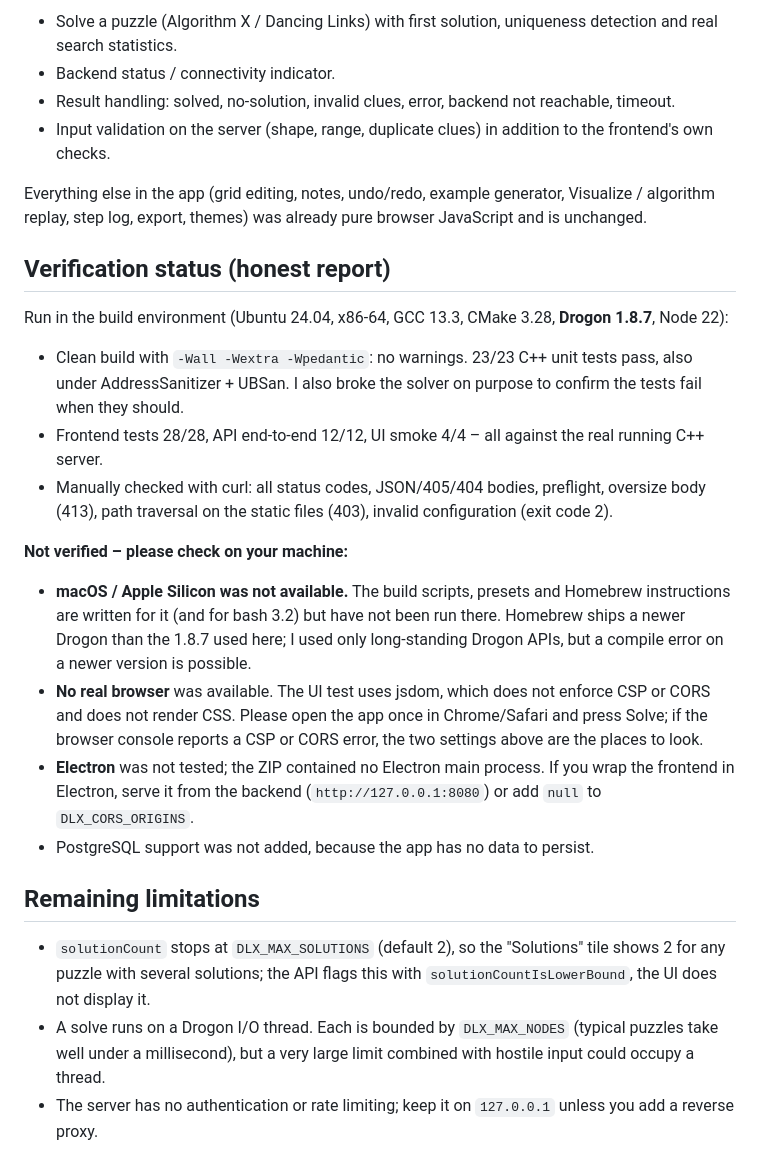
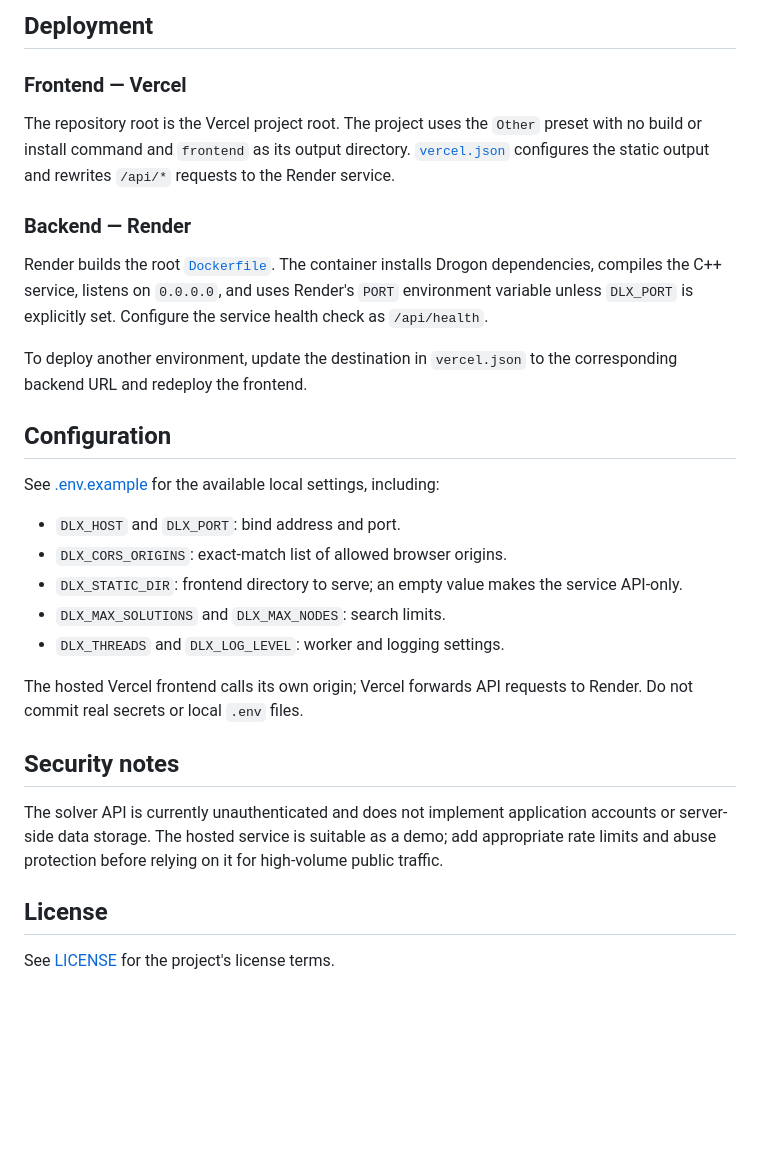
Before and after one commit to Jaikiran1212/DLX-Sudoku-Constraint-Solver, a Markdown page: README.md, the part around one of its changes. GitHub-like rendering; blank space fills up the shorter version.

```diff
--- a/README.md
+++ b/README.md
@@ -122,29 +124,32 @@ Some distro Drogon packages were built with optional database drivers and need t
 
-* Solve a puzzle (Algorithm X / Dancing Links) with first solution, uniqueness detection and real search statistics.
-* Backend status / connectivity indicator.
-* Result handling: solved, no-solution, invalid clues, error, backend not reachable, timeout.
-* Input validation on the server (shape, range, duplicate clues) in addition to the frontend's own checks.
+## Deployment
 
-Everything else in the app (grid editing, notes, undo/redo, example generator, Visualize / algorithm replay, step log, export,
-themes) was already pure browser JavaScript and is unchanged.
+### Frontend — Vercel
 
-## Verification status (honest report)
+The repository root is the Vercel project root. The project uses the `Other` preset with no build or install command and `frontend` as its output directory. [`vercel.json`](vercel.json) configures the static output and rewrites `/api/*` requests to the Render service.
 
-Run in the build environment (Ubuntu 24.04, x86-64, GCC 13.3, CMake 3.28, **Drogon 1.8.7**, Node 22):
+### Backend — Render
 
-* Clean build with `-Wall -Wextra -Wpedantic`: no warnings. 23/23 C++ unit tests pass, also under AddressSanitizer + UBSan. I also broke the solver on purpose to confirm the tests fail when they should.
-* Frontend tests 28/28, API end-to-end 12/12, UI smoke 4/4 – all against the real running C++ server.
-* Manually checked with curl: all status codes, JSON/405/404 bodies, preflight, oversize body (413), path traversal on the static files (403), invalid configuration (exit code 2).
+Render builds the root [`Dockerfile`](Dockerfile). The container installs Drogon dependencies, compiles the C++ service, listens on `0.0.0.0`, and uses Render's `PORT` environment variable unless `DLX_PORT` is explicitly set. Configure the service health check as `/api/health`.
 
-**Not verified – please check on your machine:**
+To deploy another environment, update the destination in `vercel.json` to the corresponding backend URL and redeploy the frontend.
 
-* **macOS / Apple Silicon was not available.** The build scripts, presets and Homebrew instructions are written for it (and for bash 3.2) but have not been run there. Homebrew ships a newer Drogon than the 1.8.7 used here; I used only long-standing Drogon APIs, but a compile error on a newer version is possible.
-* **No real browser** was available. The UI test uses jsdom, which does not enforce CSP or CORS and does not render CSS. Please open the app once in Chrome/Safari and press Solve; if the browser console reports a CSP or CORS error, the two settings above are the places to look.
-* **Electron** was not tested; the ZIP contained no Electron main process. If you wrap the frontend in Electron, serve it from the backend (`http://127.0.0.1:8080`) or add `null` to `DLX_CORS_ORIGINS`.
-* PostgreSQL support was not added, because the app has no data to persist.
+## Configuration
 
-## Remaining limitations
+See [.env.example](.env.example) for the available local settings, including:
 
-* `solutionCount` stops at `DLX_MAX_SOLUTIONS` (default 2), so the "Solutions" tile shows 2 for any puzzle with several solutions; the API flags this with `solutionCountIsLowerBound`, the UI does not display it.
-* A solve runs on a Drogon I/O thread. Each is bounded by `DLX_MAX_NODES` (typical puzzles take well under a millisecond), but a very large limit combined with hostile input could occupy a thread.
-* The server has no authentication or rate limiting; keep it on `127.0.0.1` unless you add a reverse proxy.
+- `DLX_HOST` and `DLX_PORT`: bind address and port.
+- `DLX_CORS_ORIGINS`: exact-match list of allowed browser origins.
+- `DLX_STATIC_DIR`: frontend directory to serve; an empty value makes the service API-only.
+- `DLX_MAX_SOLUTIONS` and `DLX_MAX_NODES`: search limits.
+- `DLX_THREADS` and `DLX_LOG_LEVEL`: worker and logging settings.
+
+The hosted Vercel frontend calls its own origin; Vercel forwards API requests to Render. Do not commit real secrets or local `.env` files.
+
+## Security notes
+
+The solver API is currently unauthenticated and does not implement application accounts or server-side data storage. The hosted service is suitable as a demo; add appropriate rate limits and abuse protection before relying on it for high-volume public traffic.
+
+## License
+
+See [LICENSE](LICENSE) for the project's license terms.
```
Also changed, not shown: other parts of README.md (+97 -95 lines).
